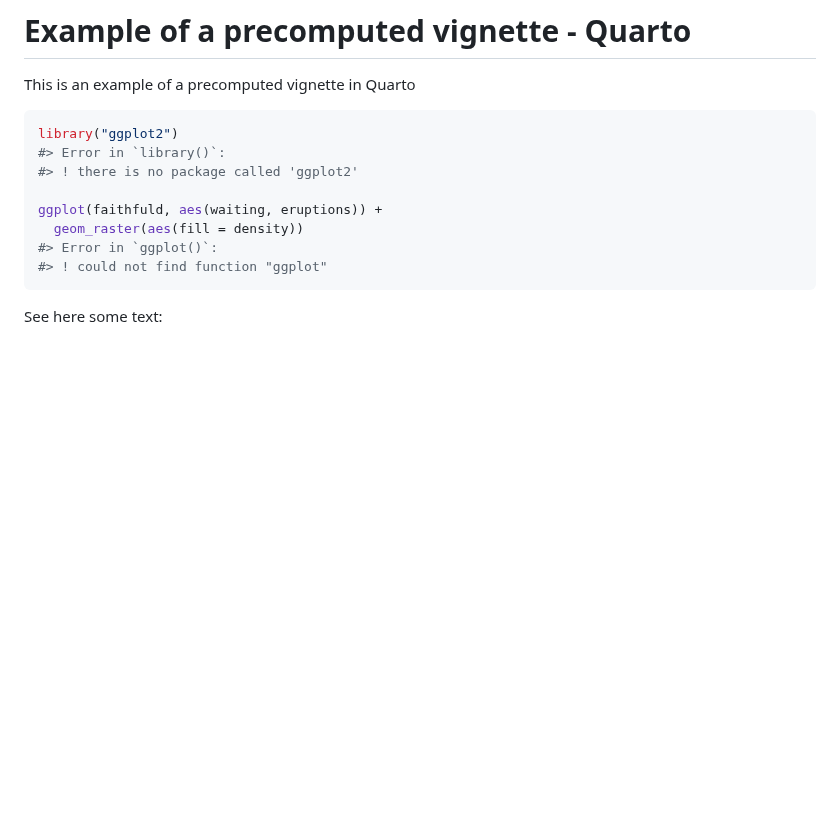
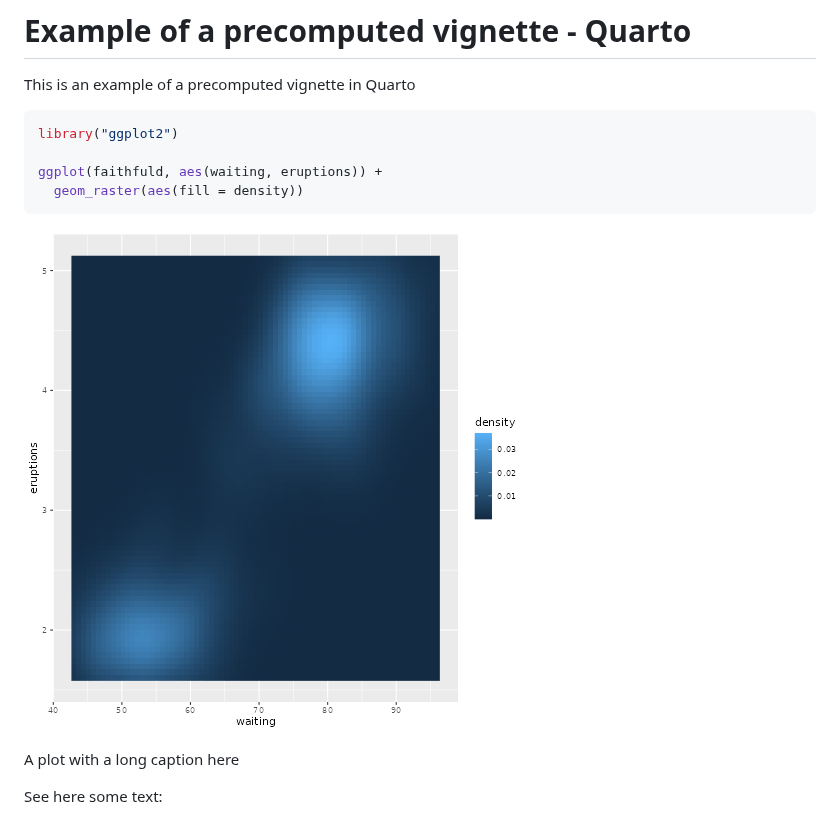
Before and after one commit to rOpenSpain/rostemplate, a Markdown page: articles/test-precompute-quarto.md, the part around the change. GitHub-like rendering; pictures changed too: articles/plot_quarto-1.png (added); blank space fills up the shorter version.

````diff
--- a/articles/test-precompute-quarto.md
+++ b/articles/test-precompute-quarto.md
@@ -4,14 +4,14 @@ This is an example of a precomputed vignette in Quarto
 
 ``` r
 library("ggplot2")
-#> Error in `library()`:
-#> ! there is no package called 'ggplot2'
 
 ggplot(faithfuld, aes(waiting, eruptions)) +
   geom_raster(aes(fill = density))
-#> Error in `ggplot()`:
-#> ! could not find function "ggplot"
 ```
+
+![A plot with a long caption here](./plot_quarto-1.png)
+
+A plot with a long caption here
 
 See here some text:
 
````
Also changed, not shown: articles/test-precompute.md (+4 -4 lines), articles/plot-1.png (added), logo.png, reference/figures/logo.png, 7 other files.
